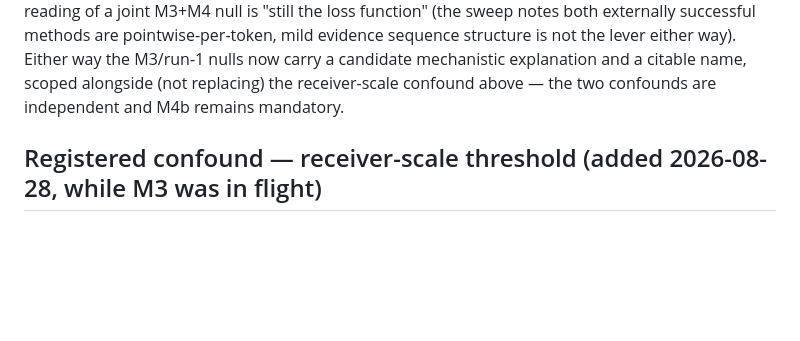
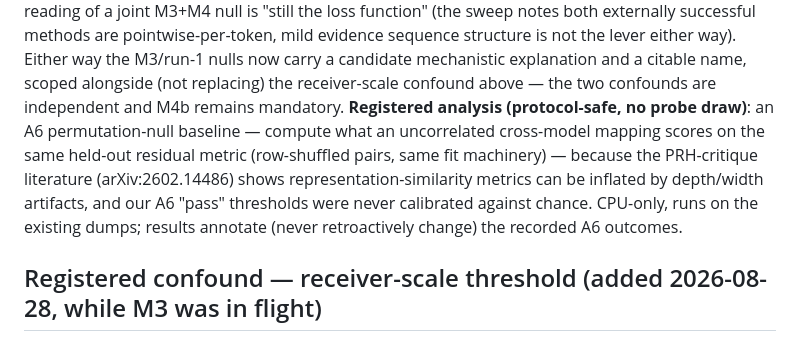
Before and after one commit to ruvnet/LatentMesh, a Markdown page: docs/adr/024-run2-trained-thought-adapter-ladder.md, the part around the change. Drawn GitHub-style; blank space fills up the shorter version.

Commit message:
docs(adr): register A6 permutation-null baseline analysis (protocol-safe)
Co-Authored-By: claude-flow <ruv@ruv.net>
Claude-Session: https://claude.ai/code/session_01JNzKP76XHPvCKWSnyZrsCK

```diff
--- a/docs/adr/024-run2-trained-thought-adapter-ladder.md
+++ b/docs/adr/024-run2-trained-thought-adapter-ladder.md
@@ -439,6 +439,14 @@ the lever either way). Either way the
 M3/run-1 nulls now carry a candidate mechanistic explanation and a citable
 name, scoped alongside (not replacing) the receiver-scale confound above —
 the two confounds are independent and M4b remains mandatory.
+**Registered analysis (protocol-safe, no probe draw)**: an A6
+permutation-null baseline — compute what an uncorrelated cross-model
+mapping scores on the same held-out residual metric (row-shuffled pairs,
+same fit machinery) — because the PRH-critique literature
+(arXiv:2602.14486) shows representation-similarity metrics can be inflated
+by depth/width artifacts, and our A6 "pass" thresholds were never
+calibrated against chance. CPU-only, runs on the existing dumps; results
+annotate (never retroactively change) the recorded A6 outcomes.
 
 ## Registered confound — receiver-scale threshold (added 2026-08-28, while M3 was in flight)
 
```
